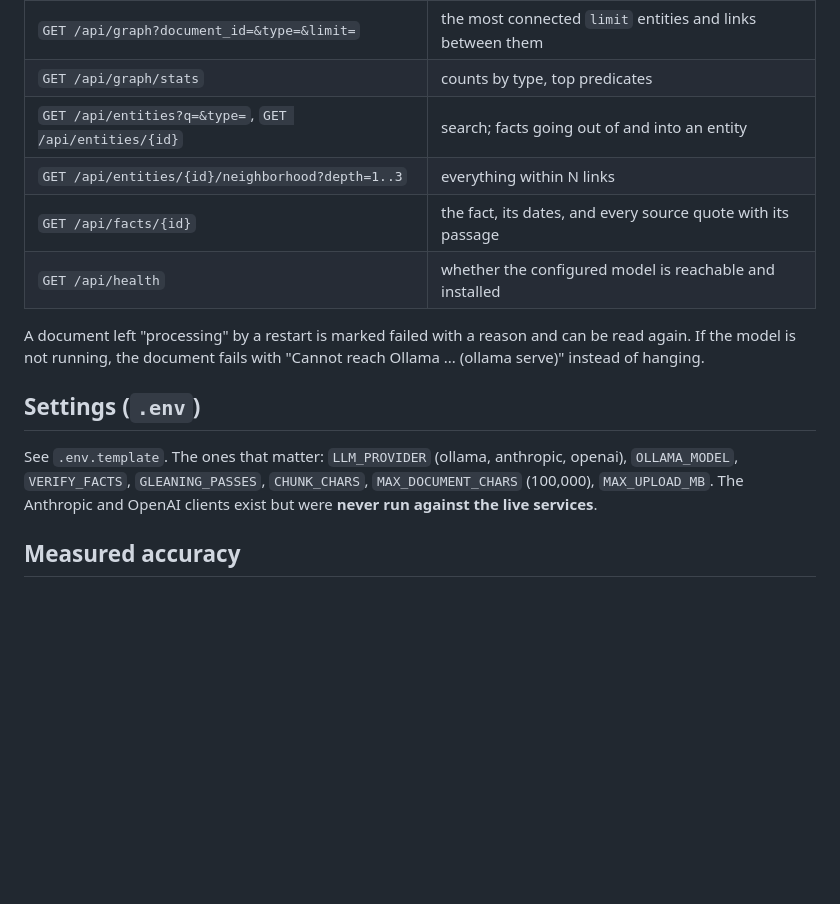
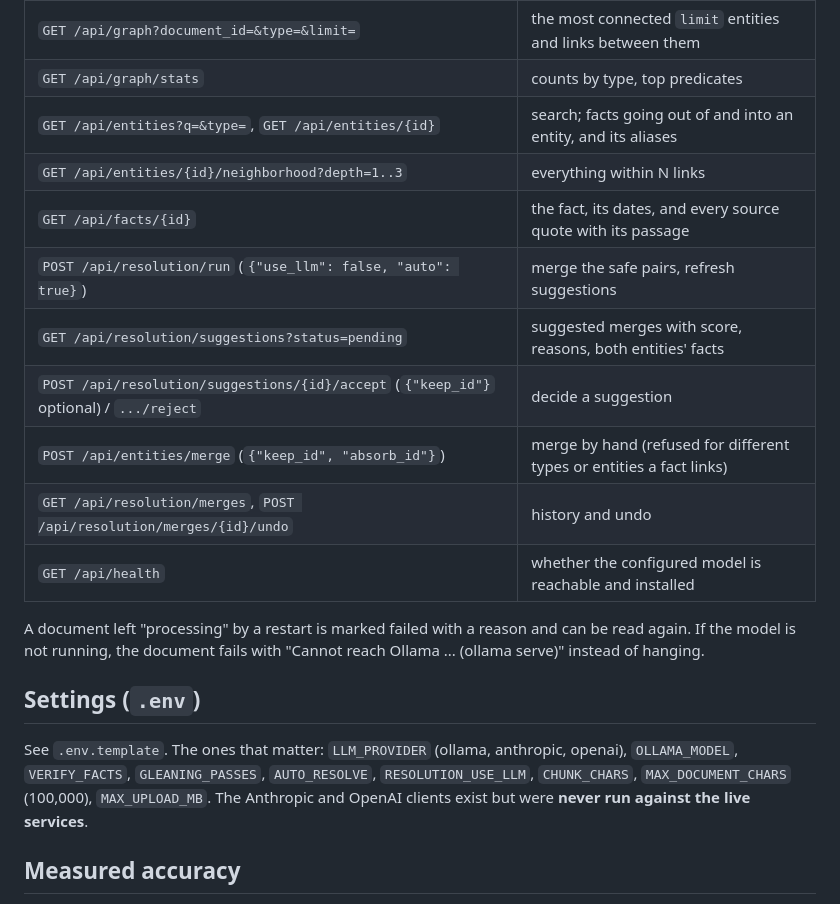
Before and after one commit to AKHIL-149/ai-experiments-hub, a Markdown page: python-projects/16-knowledge-graph-builder/README.md, the part around one of its changes. Rendered like a GitHub page; blank space fills up the shorter version.

```diff
--- a/python-projects/16-knowledge-graph-builder/README.md
+++ b/python-projects/16-knowledge-graph-builder/README.md
@@ -75,9 +123,14 @@ Every number the pipeline refuses or repairs is counted per document (`stats.rej
 | `DELETE /api/documents/{id}` | remove it and every fact only it supported |
 | `GET /api/graph?document_id=&type=&limit=` | the most connected `limit` entities and links between them |
 | `GET /api/graph/stats` | counts by type, top predicates |
-| `GET /api/entities?q=&type=`, `GET /api/entities/{id}` | search; facts going out of and into an entity |
+| `GET /api/entities?q=&type=`, `GET /api/entities/{id}` | search; facts going out of and into an entity, and its aliases |
 | `GET /api/entities/{id}/neighborhood?depth=1..3` | everything within N links |
 | `GET /api/facts/{id}` | the fact, its dates, and every source quote with its passage |
+| `POST /api/resolution/run` (`{"use_llm": false, "auto": true}`) | merge the safe pairs, refresh suggestions |
+| `GET /api/resolution/suggestions?status=pending` | suggested merges with score, reasons, both entities' facts |
+| `POST /api/resolution/suggestions/{id}/accept` (`{"keep_id"}` optional) / `.../reject` | decide a suggestion |
+| `POST /api/entities/merge` (`{"keep_id", "absorb_id"}`) | merge by hand (refused for different types or entities a fact links) |
+| `GET /api/resolution/merges`, `POST /api/resolution/merges/{id}/undo` | history and undo |
 | `GET /api/health` | whether the configured model is reachable and installed |
 
 A document left "processing" by a restart is marked failed with a reason and can be read again. If the model is not
@@ -86,7 +139,7 @@ running, the document fails with "Cannot reach Ollama ... (ollama serve)" instea
 ## Settings (`.env`)
 
 See `.env.template`. The ones that matter: `LLM_PROVIDER` (ollama, anthropic, openai), `OLLAMA_MODEL`, `VERIFY_FACTS`,
-`GLEANING_PASSES`, `CHUNK_CHARS`, `MAX_DOCUMENT_CHARS` (100,000), `MAX_UPLOAD_MB`. The Anthropic and OpenAI clients exist
+`GLEANING_PASSES`, `AUTO_RESOLVE`, `RESOLUTION_USE_LLM`, `CHUNK_CHARS`, `MAX_DOCUMENT_CHARS` (100,000), `MAX_UPLOAD_MB`. The Anthropic and OpenAI clients exist
 but were **never run against the live services**.
 
 ## Measured accuracy
```
Also changed, not shown: other parts of python-projects/16-knowledge-graph-builder/README.md (+61 -12 lines).
